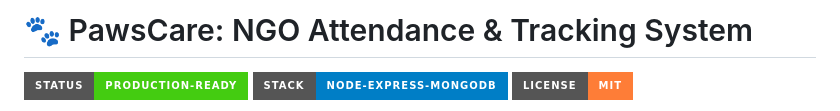
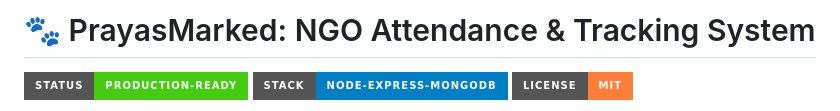
Before and after one commit to jugal-ahir/PrayasMarked, a Markdown page: README.md, the part around the change. GitHub-like rendering; badges without logos.

```diff
--- a/README.md
+++ b/README.md
@@ -1,4 +1,4 @@
-# 🐾 PawsCare: NGO Attendance & Tracking System
+# 🐾 PrayasMarked: NGO Attendance & Tracking System
 
 [![Status](https://img.shields.io/badge/Status-Production--Ready-success?style=for-the-badge)](https://github.com/jugal-ahir/PrayasMarked)
 [![Tech Stack](https://img.shields.io/badge/Stack-Node--Express--MongoDB-blue?style=for-the-badge)](https://github.com/jugal-ahir/PrayasMarked)
```
